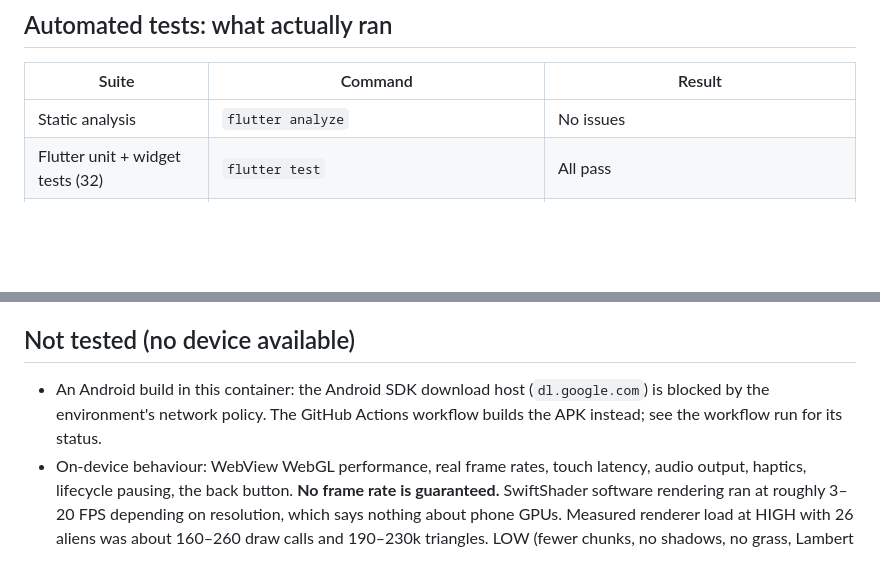
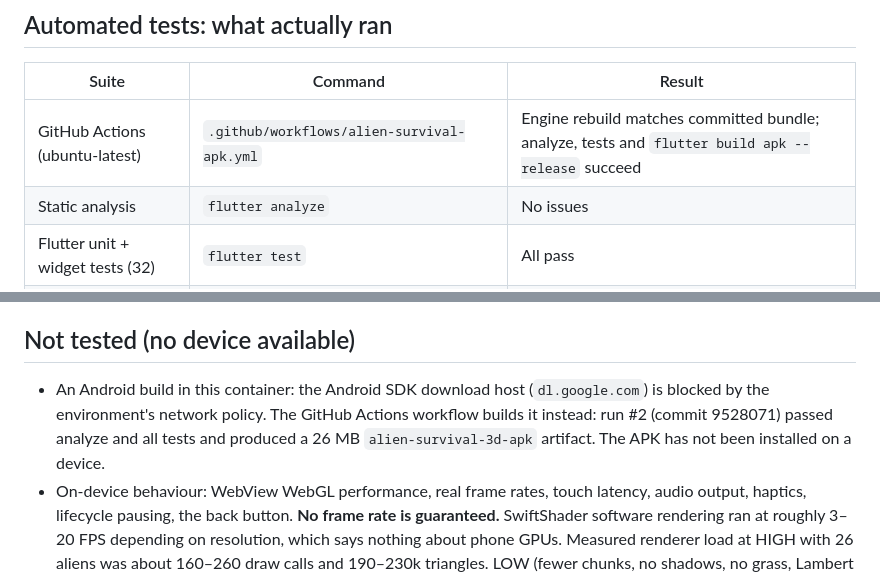
Before and after one commit to freelancersaif2022/Saif, a Markdown page: alien_survival_3d/docs/TESTING.md, 2 parts joined by grey strips. GitHub-like rendering; blank space fills up the shorter version.

Commit message:
Testing notes: record successful CI release APK build
Co-Authored-By: Claude Opus 5.5 <noreply@anthropic.com>
Claude-Session: https://claude.ai/code/session_01ESAtsJkDonSjHcjZfkQF9e

```diff
--- a/alien_survival_3d/docs/TESTING.md
+++ b/alien_survival_3d/docs/TESTING.md
@@ -8,6 +8,7 @@ emulator was available (no KVM).
 
 | Suite | Command | Result |
 | --- | --- | --- |
+| GitHub Actions (ubuntu-latest) | `.github/workflows/alien-survival-apk.yml` | Engine rebuild matches committed bundle; analyze, tests and `flutter build apk --release` succeed |
 | Static analysis | `flutter analyze` | No issues |
 | Flutter unit + widget tests (32) | `flutter test` | All pass |
 | Engine controls (16 checks) | `node engine_src/dev/run.mjs controls … 480 270 LOW` | All pass |
@@ -26,7 +27,7 @@ What these cover:
 
 ## Not tested (no device available)
 
-- An Android build in this container: the Android SDK download host (`dl.google.com`) is blocked by the environment's network policy. The GitHub Actions workflow builds the APK instead; see the workflow run for its status.
+- An Android build in this container: the Android SDK download host (`dl.google.com`) is blocked by the environment's network policy. The GitHub Actions workflow builds it instead: run #2 (commit 9528071) passed analyze and all tests and produced a 26 MB `alien-survival-3d-apk` artifact. The APK has not been installed on a device.
 - On-device behaviour: WebView WebGL performance, real frame rates, touch latency, audio output, haptics, lifecycle pausing, the back button. **No frame rate is guaranteed.** SwiftShader software rendering ran at roughly 3–20 FPS depending on resolution, which says nothing about phone GPUs. Measured renderer load at HIGH with 26 aliens was about 160–260 draw calls and 190–230k triangles. LOW (fewer chunks, no shadows, no grass, Lambert materials) is the intended preset for weak devices.
 - Memory-leak checking beyond the pooling/heap observation above.
 
```
